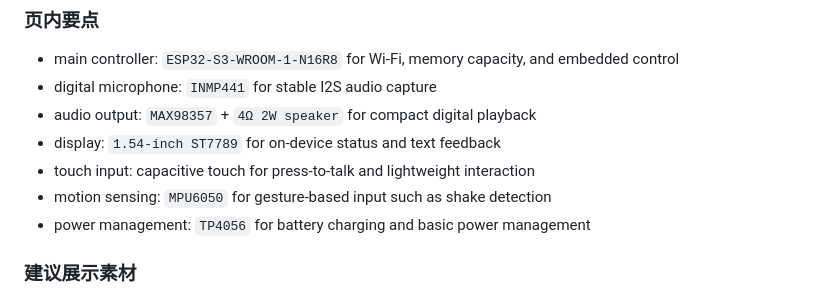
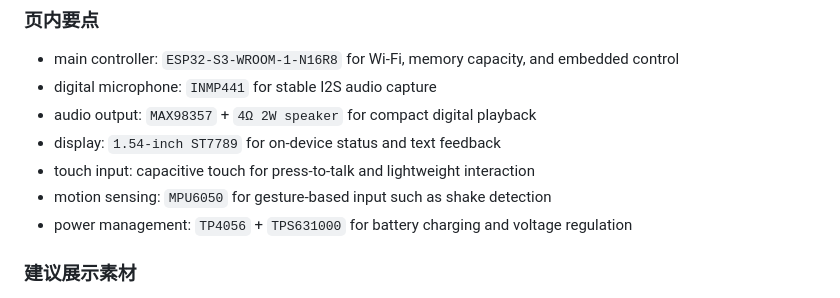
Before and after one commit to hm1399/AI-bot, a Markdown page: presentation/AI-Bot-15分钟Presentation文稿.md, the part around the change. Rendered like a GitHub page.

Commit message:
docs: clarify charging and regulator components in slide 6

```diff
--- a/presentation/AI-Bot-15分钟Presentation文稿.md
+++ b/presentation/AI-Bot-15分钟Presentation文稿.md
@@ -191,7 +191,7 @@
 - display: `1.54-inch ST7789` for on-device status and text feedback
 - touch input: capacitive touch for press-to-talk and lightweight interaction
 - motion sensing: `MPU6050` for gesture-based input such as shake detection
-- power management: `TP4056` for battery charging and basic power management
+- power management: `TP4056` + `TPS631000` for battery charging and voltage regulation
 
 ### 建议展示素材
 
```
